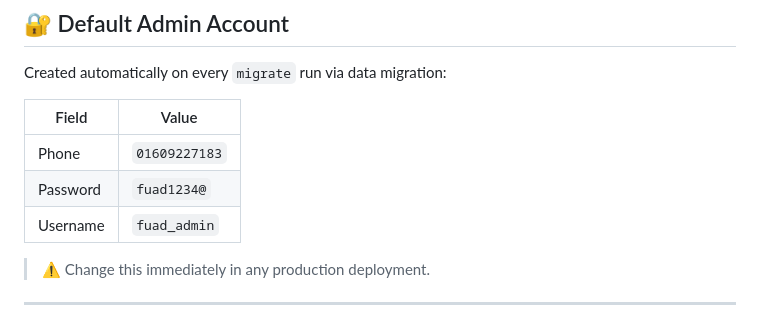
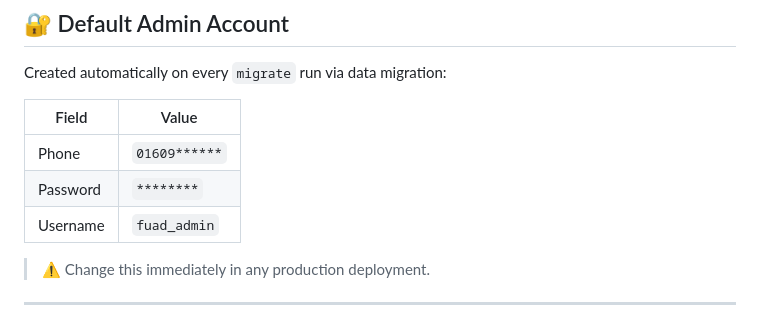
Before and after one commit to fuad556805/ewu_tuitionmedia, a Markdown page: README.md, the part around the change. GitHub-like rendering.

```diff
--- a/README.md
+++ b/README.md
@@ -146,8 +146,8 @@ Created automatically on every `migrate` run via data migration:
 
 | Field | Value |
 |---|---|
-| Phone | `01609227183` |
-| Password | `fuad1234@` |
+| Phone | `01609******` |
+| Password | `********` |
 | Username | `fuad_admin` |
 
 > ⚠️ Change this immediately in any production deployment.
```
